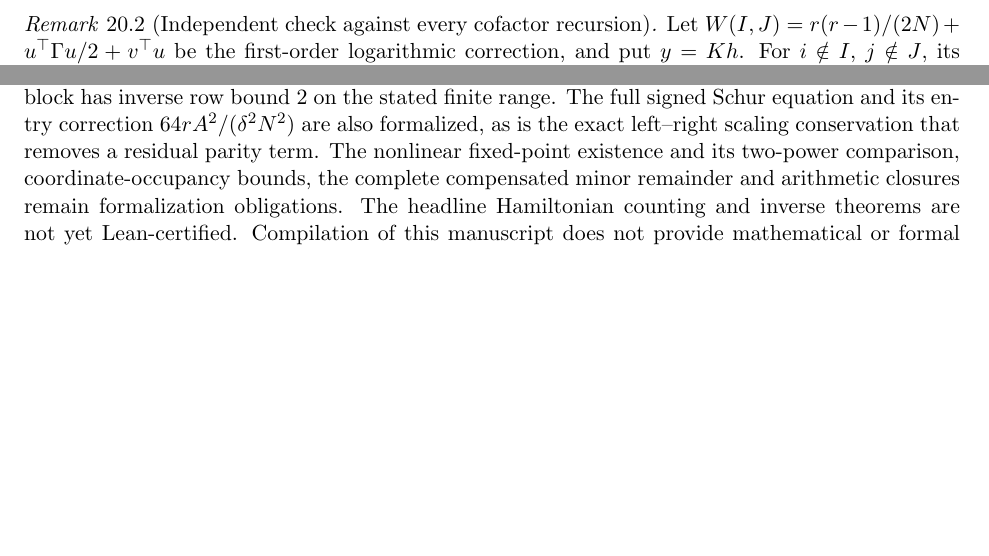
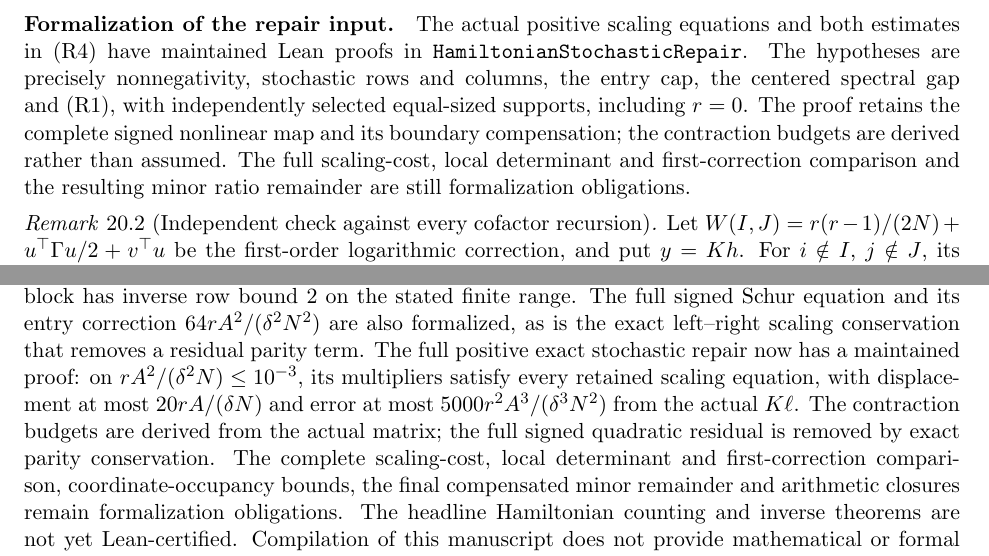
Before and after one commit to kimihiro64/prime-factor-oscillations, a LaTeX paper (paper/weighted-expander-rounding-20261114/main.tex, which reads paper/weighted-expander-rounding-20261114/compensated-minor-jet.tex): two parts of pages 71 and 79 of 80, joined at a grey line, cut at the place of the change, the shorter picture padded with empty space. Compiled offline with pdfLaTeX.

Commit message:
Close the full quantitative positive stochastic repair
Derive every nonlinear contraction budget from the actual stochastic matrix, preserve all signed boundary and quadratic terms, and remove the physical parity residual by exact conservation. Prove positive scaling multipliers with explicit 20 and 5000 bounds, synchronize the paper and ledger, and retain the unfinished minor and headline obligations.

```diff
--- a/paper/weighted-expander-rounding-20261114/compensated-minor-jet.tex
+++ b/paper/weighted-expander-rounding-20261114/compensated-minor-jet.tex
@@ -299,6 +299,17 @@ on \(r\leq\log(2N)^3\), \(A\leq(\log N)^{K_0}\).
 \end{proof}
 
 
+\paragraph{Formalization of the repair input.}
+The actual positive scaling equations and both estimates in (R4)
+have maintained Lean proofs in \texttt{HamiltonianStochasticRepair}.
+The hypotheses are precisely nonnegativity, stochastic rows and columns,
+the entry cap, the centered spectral gap and (R1), with independently
+selected equal-sized supports, including \(r=0\).
+The proof retains the complete signed nonlinear map and its boundary
+compensation; the contraction budgets are derived rather than assumed.
+The full scaling-cost, local determinant and first-correction comparison
+and the resulting minor ratio remainder are still formalization obligations.
+
 \begin{remark}[Independent check against every cofactor recursion]
 Let \(W(I,J)=r(r-1)/(2N)+u^\top\Gamma u/2+v^\top u\)
 be the first-order logarithmic correction, and put \(y=Kh\).
--- a/paper/weighted-expander-rounding-20261114/main.tex
+++ b/paper/weighted-expander-rounding-20261114/main.tex
@@ -478,9 +478,15 @@ block has inverse row bound \(2\) on the stated finite range.
 The full signed Schur equation and its entry correction
 \(64rA^2/(\delta^2N^2)\) are also formalized, as is the exact
 left--right scaling conservation that removes a residual parity term.
-The nonlinear fixed-point existence and its two-power comparison,
-coordinate-occupancy bounds, the complete compensated minor remainder
-and arithmetic closures remain formalization obligations.
+The full positive exact stochastic repair now has a maintained proof:
+on \(rA^2/(\delta^2N)\leq10^{-3}\), its multipliers satisfy every
+retained scaling equation, with displacement at most \(20rA/(\delta N)\)
+and error at most \(5000r^2A^3/(\delta^3N^2)\) from the actual \(K\ell\).
+The contraction budgets are derived from the actual matrix; the full
+signed quadratic residual is removed by exact parity conservation.
+The complete scaling-cost, local determinant and first-correction
+comparison, coordinate-occupancy bounds, the final compensated minor
+remainder and arithmetic closures remain formalization obligations.
 The headline Hamiltonian counting and inverse theorems are not yet
 Lean-certified.
 Compilation of this manuscript does not provide mathematical or
```
Also changed, not shown: 9 other files.
